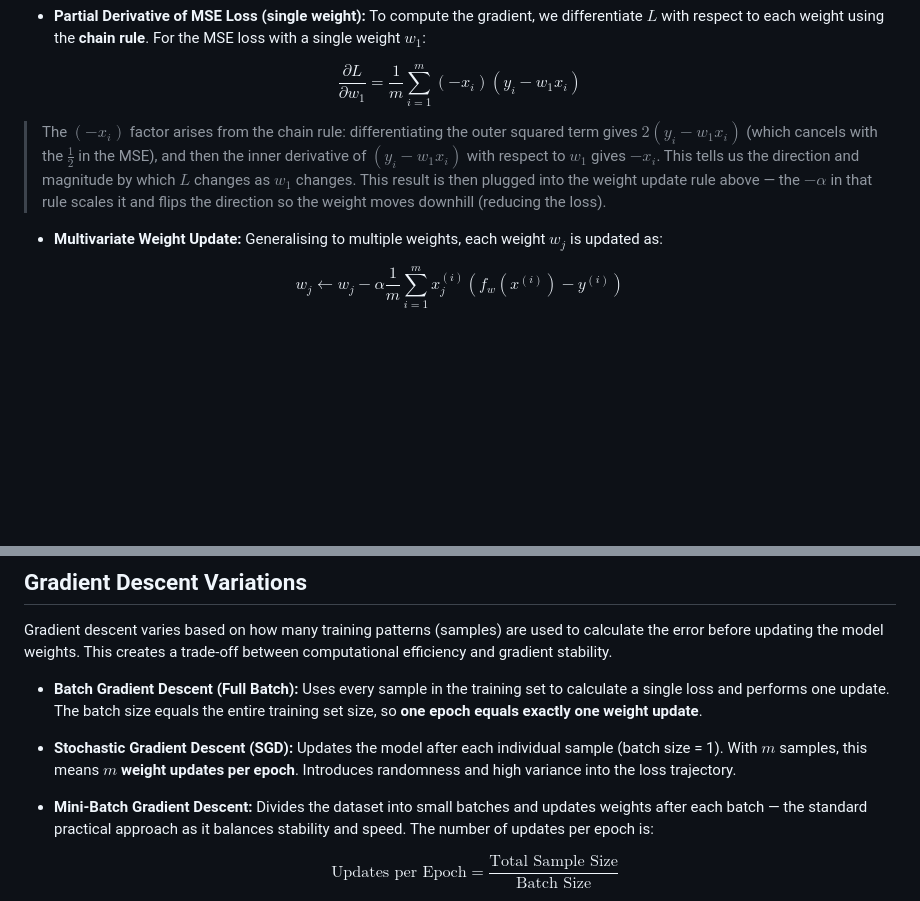
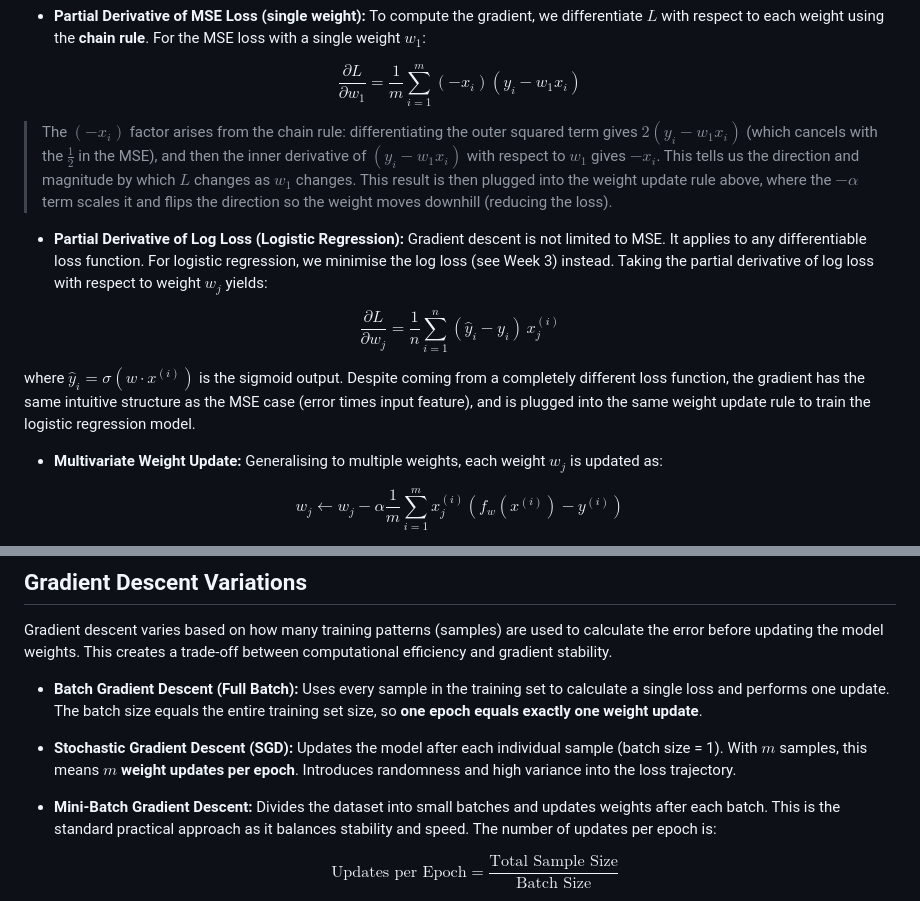
Before and after one commit to mmaarij/msc-computing-notes, a Markdown page: Machine Learning/Compiled Notes.md, 2 parts joined by grey strips. Drawn GitHub-style; blank space fills up the shorter version.

Commit message:
edit: enhance gradient descent section with detailed explanation of partial derivatives for log loss in logistic regression

```diff
--- a/Machine Learning/Compiled Notes.md
+++ b/Machine Learning/Compiled Notes.md
@@ -620,7 +620,13 @@ Where $w^t$ represents the weights at step $t$, $\alpha$ is the learning rate, a
 
 $$\frac{\partial L}{\partial w_1} = \frac{1}{m} \sum_{i=1}^{m} (-x_i)(y_i - w_1 x_i)$$
 
-> The $(-x_i)$ factor arises from the chain rule: differentiating the outer squared term gives $2(y_i - w_1 x_i)$ (which cancels with the $\frac{1}{2}$ in the MSE), and then the inner derivative of $(y_i - w_1 x_i)$ with respect to $w_1$ gives $-x_i$. This tells us the direction and magnitude by which $L$ changes as $w_1$ changes. This result is then plugged into the weight update rule above — the $-\alpha$ in that rule scales it and flips the direction so the weight moves downhill (reducing the loss).
+> The $(-x_i)$ factor arises from the chain rule: differentiating the outer squared term gives $2(y_i - w_1 x_i)$ (which cancels with the $\frac{1}{2}$ in the MSE), and then the inner derivative of $(y_i - w_1 x_i)$ with respect to $w_1$ gives $-x_i$. This tells us the direction and magnitude by which $L$ changes as $w_1$ changes. This result is then plugged into the weight update rule above, where the $-\alpha$ term scales it and flips the direction so the weight moves downhill (reducing the loss).
+
+* **Partial Derivative of Log Loss (Logistic Regression):** Gradient descent is not limited to MSE. It applies to any differentiable loss function. For logistic regression, we minimise the log loss (see Week 3) instead. Taking the partial derivative of log loss with respect to weight $w_j$ yields:
+
+$$\frac{\partial L}{\partial w_j} = \frac{1}{n} \sum_{i=1}^{n} (\hat{y}_i - y_i) \, x_j^{(i)}$$
+
+where $\hat{y}_i = \sigma(w \cdot x^{(i)})$ is the sigmoid output. Despite coming from a completely different loss function, the gradient has the same intuitive structure as the MSE case (error times input feature), and is plugged into the same weight update rule to train the logistic regression model.
 
 * **Multivariate Weight Update:** Generalising to multiple weights, each weight $w_j$ is updated as:
 
@@ -645,7 +651,7 @@ Gradient descent varies based on how many training patterns (samples) are used t
 
 * **Batch Gradient Descent (Full Batch):** Uses every sample in the training set to calculate a single loss and performs one update. The batch size equals the entire training set size, so **one epoch equals exactly one weight update**.
 * **Stochastic Gradient Descent (SGD):** Updates the model after each individual sample (batch size = 1). With $m$ samples, this means **$m$ weight updates per epoch**. Introduces randomness and high variance into the loss trajectory.
-* **Mini-Batch Gradient Descent:** Divides the dataset into small batches and updates weights after each batch — the standard practical approach as it balances stability and speed. The number of updates per epoch is:
+* **Mini-Batch Gradient Descent:** Divides the dataset into small batches and updates weights after each batch. This is the standard practical approach as it balances stability and speed. The number of updates per epoch is:
 
     $$\text{Updates per Epoch} = \frac{\text{Total Sample Size}}{\text{Batch Size}}$$
 
```
